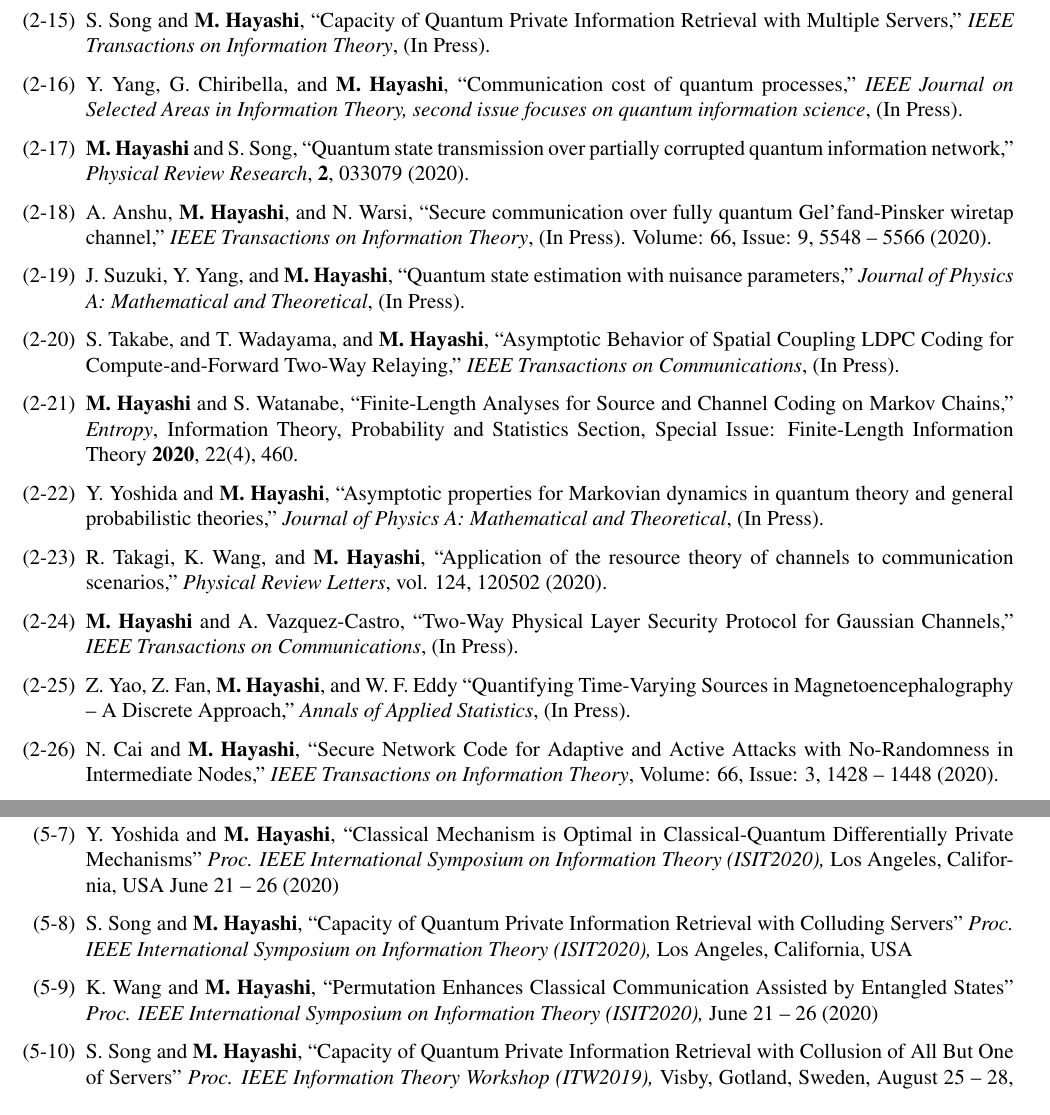
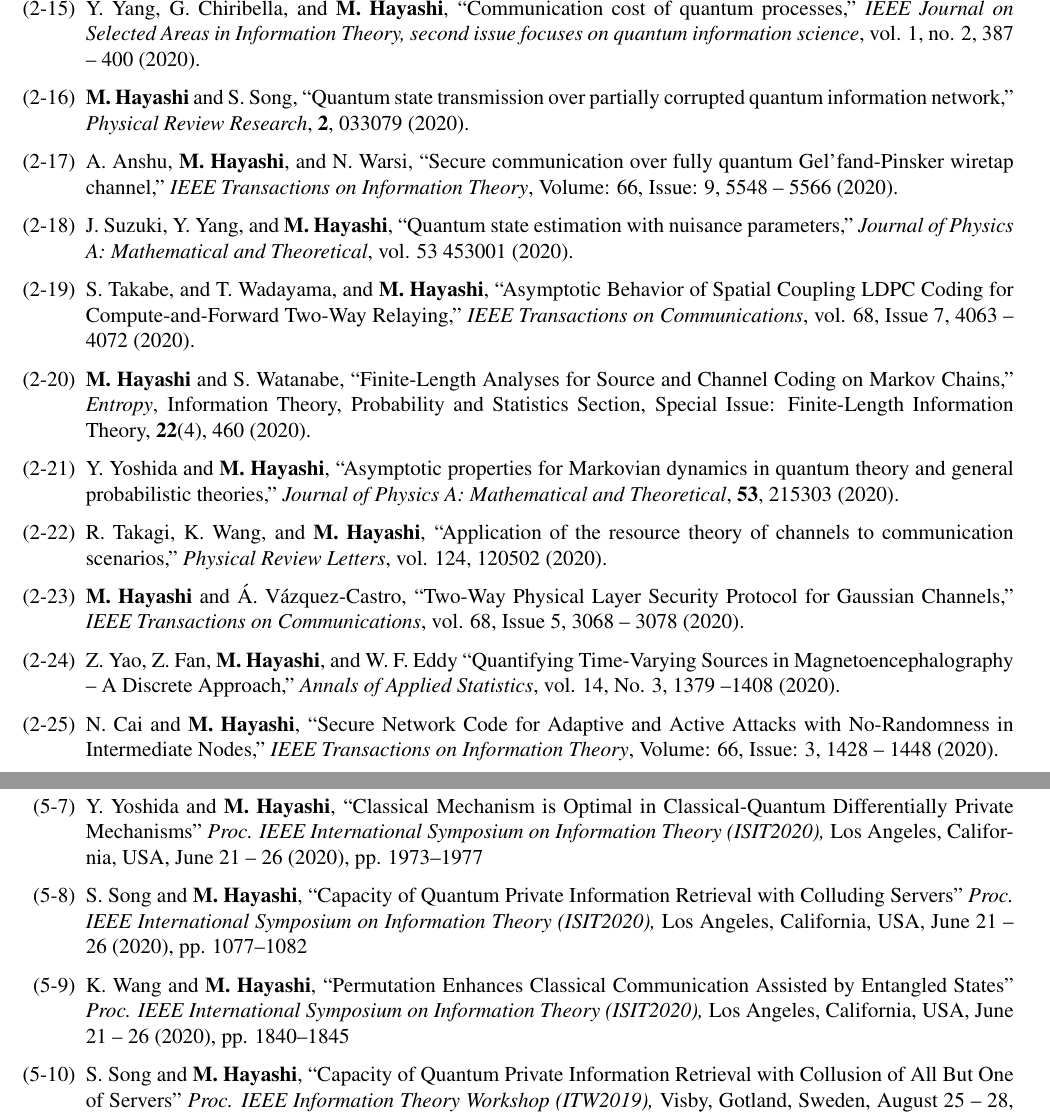
Before and after one commit to Quan-Sky/Masahito-Hayashi, a LaTeX document (_data/hayashi-publication.tex): two parts of pages 2 and 10 of 21, joined at a grey line, cut at the place of the change. Compiled offline with LaTeX, dvips and Ghostscript.

Commit message:
update the publication status
adding publication information of the refereed papers and conference proceedings

```diff
--- a/_data/hayashi-publication.tex
+++ b/_data/hayashi-publication.tex
@@ -136,15 +136,10 @@
 vol. 125, 150402 (2020).
 
 \item
-S. Song and \textbf{M. Hayashi},
-``Capacity of Quantum Private Information Retrieval with Multiple Servers,''
-{\em IEEE Transactions on Information Theory}, (In Press).
-
-\item
 Y. Yang, G. Chiribella,  and~\textbf{M.~Hayashi},
 ``Communication cost of quantum processes,''
 {\em IEEE Journal on Selected Areas in Information Theory, second issue focuses on quantum information science},
-(In Press).
+vol. 1, no. 2, 387 -- 400 (2020).
 
 \item
 \textbf{M. Hayashi} and S. Song,
@@ -154,32 +149,32 @@
 \item
 A. Anshu, \textbf{M. Hayashi}, and N. Warsi,
 ``Secure communication over fully quantum Gel'fand-Pinsker wiretap channel,''
-{\em IEEE Transactions on Information Theory}, (In Press).
+{\em IEEE Transactions on Information Theory},
 Volume: 66, Issue: 9, 5548 -- 5566 (2020).
 
 \item
 J. Suzuki, Y. Yang, and \textbf{M. Hayashi},
 ``Quantum state estimation with nuisance parameters,''
 {\em Journal of Physics A: Mathematical and Theoretical},
-(In Press).
+vol. 53 453001 (2020).
 
 \item
 S. Takabe, and T. Wadayama, and \textbf{M. Hayashi},
 ``Asymptotic Behavior of Spatial Coupling LDPC Coding for Compute-and-Forward Two-Way Relaying,''
 {\em IEEE Transactions on Communications},
-(In Press).
+vol. 68, Issue 7, 4063 -- 4072 (2020).
 
 \item
 \textbf{M. Hayashi} and S. Watanabe,
 ``Finite-Length Analyses for Source and Channel Coding on Markov Chains,''
-{\em Entropy}, Information Theory, Probability and Statistics Section, Special Issue: Finite-Length Information Theory
-{\bf 2020}, 22(4), 460.
+{\em Entropy}, Information Theory, Probability and Statistics Section, Special Issue: Finite-Length Information Theory,
+{\bf 22}(4), 460 (2020).
 
 \item
 Y. Yoshida and \textbf{M. Hayashi},
 ``Asymptotic properties for Markovian dynamics in quantum theory and general probabilistic theories,''
 {\em Journal of Physics A: Mathematical and Theoretical},
-(In Press).
+{\bf 53}, 215303 (2020).
 
 \item
 R. Takagi, K. Wang, and \textbf{M. Hayashi},
@@ -188,26 +183,24 @@
 vol. 124, 120502 (2020).
 
 \item
-\textbf{M. Hayashi} and A. Vazquez-Castro,
-``Two-Way Physical Layer Security Protocol for
-Gaussian Channels,''
+\textbf{M. Hayashi} and \'{A}. V\'{a}zquez-Castro,
+``Two-Way Physical Layer Security Protocol for Gaussian Channels,''
 {\em IEEE Transactions on Communications},
-(In Press).
+vol. 68, Issue 5, 3068 -- 3078 (2020).
 
 \item
 Z. Yao, Z. Fan, \textbf{M. Hayashi}, and W. F. Eddy
 ``Quantifying Time-Varying Sources in Magnetoencephalography -- A Discrete Approach,''
 {\em Annals of Applied Statistics},
-(In Press).
+vol. 14, No. 3, 1379 --1408 (2020).
 
 \item
 N. Cai and \textbf{M. Hayashi},
 ``Secure Network Code for Adaptive and Active Attacks with No-Randomness in Intermediate Nodes,''
-{\em IEEE Transactions on Information Theory},
-Volume: 66, Issue: 3, 1428 -- 1448 (2020).
-
-\item
-\textbf{M. Hayashi} and A. Vazquez-Castro,
+{\em IEEE Transactions on Information Theory}, Volume: 66, Issue: 3, 1428 -- 1448 (2020).
+
+\item
+\textbf{M. Hayashi} and \'{A}. V\'{a}zquez-Castro,
 ``Physical Layer Security Protocol for Poisson Channels
 for Passive Man-in-the-middle Attack,''
 {\em IEEE Transactions on Information Forensics and Security},
@@ -929,64 +922,62 @@
 
 \section{Conference Proceedings}
 \begin{enumerate}
-
-
     \item
     \textbf{M. Hayashi} and N. Cai,
     ``Universal classical-quantum multiple access channel
     coding,''
-{\em Proc. 2021 IEEE Int. Symp. Information Theory (ISIT),}
+    {\em Proc. 2021 IEEE Int. Symp. Information Theory (ISIT)},
     Melbourne, Victoria, Australia, 12–20 July 2021. (In Press)
 
     \item
     \textbf{M. Hayashi},
     ``Secure Modulo Sum via Multiple Access Channel,''
-{\em Proc. 2021 IEEE Int. Symp. Information Theory (ISIT),}
+    {\em Proc. 2021 IEEE Int. Symp. Information Theory (ISIT)},
     Melbourne, Victoria, Australia, 12–20 July 2021. (In Press)
 
     \item
     S. Song and \textbf{M. Hayashi},
     ``Quantum Private Information Retrieval for Quantum Messages,''
-{\em Proc. 2021 IEEE Int. Symp. Information Theory (ISIT),}
+    {\em Proc. 2021 IEEE Int. Symp. Information Theory (ISIT)},
     Melbourne, Victoria, Australia, 12–20 July 2021. (In Press)
 
     \item
     S. Song and \textbf{M. Hayashi},
     ``Equivalence of Non-Perfect Secret Sharing and Symmetric Private Information Retrieval with General Access Structure,''
-{\em Proc. 2021 IEEE Int. Symp. Information Theory (ISIT),}
+    {\em Proc. 2021 IEEE Int. Symp. Information Theory (ISIT)},
     Melbourne, Victoria, Australia, 12–20 July 2021. (In Press)
 
     \item
     \textbf{M. Hayashi}, K. Fang, and K. Wang,
     ``Finite Block Length Analysis on Quantum
     Coherence Distillation and Incoherent Randomness,''
-{\em Proc. 2021 IEEE Int. Symp. Information Theory (ISIT),}
+    {\em Proc. 2021 IEEE Int. Symp. Information Theory (ISIT)},
     Melbourne, Victoria, Australia, 12–20 July 2021. (In Press)
 
     \item
     F. Salek, \textbf{M. Hayashi}, and A. Winter,
     ``Asymptotic Separation Between Adaptive and Non-adaptive Strategies in Quantum Channel Discrimination,''
-{\em Proc. 2021 IEEE Int. Symp. Information Theory (ISIT),}
+    {\em Proc. 2021 IEEE Int. Symp. Information Theory (ISIT)},
     Melbourne, Victoria, Australia, 12–20 July 2021. (In Press)
 
     \item
     Y. Yoshida and \textbf{M. Hayashi},
     ``Classical Mechanism is Optimal in Classical-Quantum Differentially Private Mechanisms''
     {\em Proc. IEEE International Symposium on Information Theory (ISIT2020),}
-Los Angeles, California, USA
-June 21 -- 26 (2020)
+    Los Angeles, California, USA, June 21 -- 26 (2020), pp. 1973--1977
 
     \item
     S. Song and \textbf{M. Hayashi},
     ``Capacity of Quantum Private Information Retrieval with Colluding Servers''
     {\em Proc. IEEE International Symposium on Information Theory (ISIT2020),}
-Los Angeles, California, USA
+    Los Angeles, California, USA, June 21 -- 26 (2020), pp. 1077--1082
 
     \item
     K. Wang and \textbf{M. Hayashi},
     ``Permutation Enhances Classical Communication Assisted by Entangled States''
     {\em Proc. IEEE International Symposium on Information Theory (ISIT2020),}
-June 21 -- 26 (2020)
+    Los Angeles, California, USA, June 21 -- 26 (2020), pp. 1840--1845
+
 
     \item
     S. Song and \textbf{M. Hayashi},
```
Also changed, not shown: _data/hayashi-publication.pdf, _data/hayashi-publication.tex (18 more changed lines), 5 other files. Lines whose indentation alone changed are shown as unchanged.
